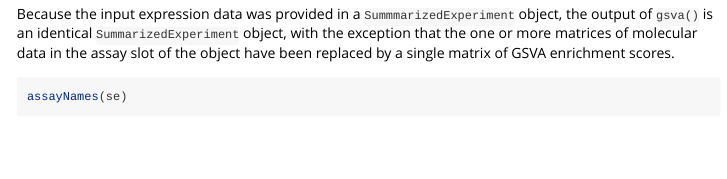
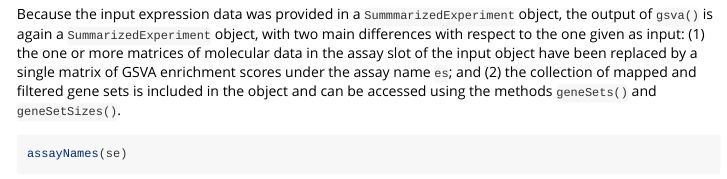
Before and after one commit to functionalgenomics/GSVAEuroBioC2024, an R Markdown document (vignettes/bulkRNAseq.Rmd): the page in a window 1100 px wide, from 4760 px down before the commit and from 4780 px down after it, so that both start at the same text. Rendered offline with R 4.5, knitr and Pandoc, with nearby package versions; some code elsewhere in the file could not run offline; long lines of code are wrapped.

Commit message:
Few fixes in the bulk RNA-seq vignette

````diff
--- a/vignettes/bulkRNAseq.Rmd
+++ b/vignettes/bulkRNAseq.Rmd
@@ -218,10 +218,13 @@ es <- gsva(gsvapar)
 es
 ```
 Because the input expression data was provided in a `SummmarizedExperiment`
-object, the output of `gsva()` is an identical `SummarizedExperiment` object,
-with the exception that the one or more matrices of molecular data in the
-assay slot of the object have been replaced by a single matrix of GSVA
-enrichment scores.
+object, the output of `gsva()` is again a `SummarizedExperiment` object,
+with two main differences with respect to the one given as input: (1)
+the one or more matrices of molecular data in the assay slot of the input
+object have been replaced by a single matrix of GSVA enrichment scores under
+the assay name `es`; and (2) the collection of mapped and filtered gene sets
+is included in the object and can be accessed using the methods `geneSets()`
+and `geneSetSizes()`.
 
 ```{r}
 assayNames(se)
````
Also changed, not shown: vignettes/bulkRNAseq.Rmd (10 more changed lines).
